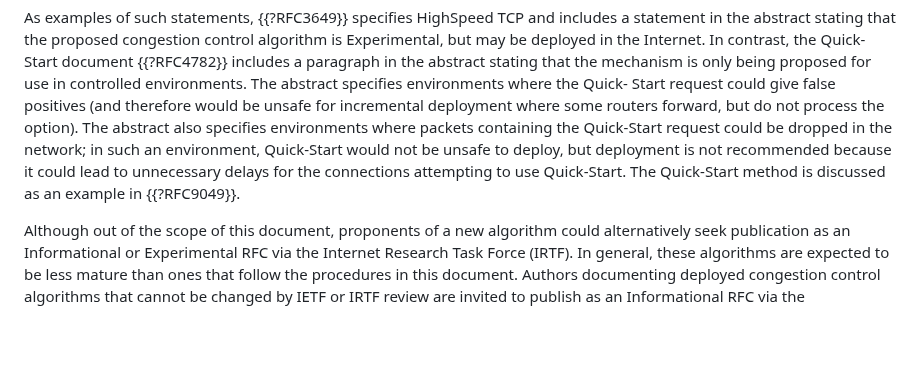
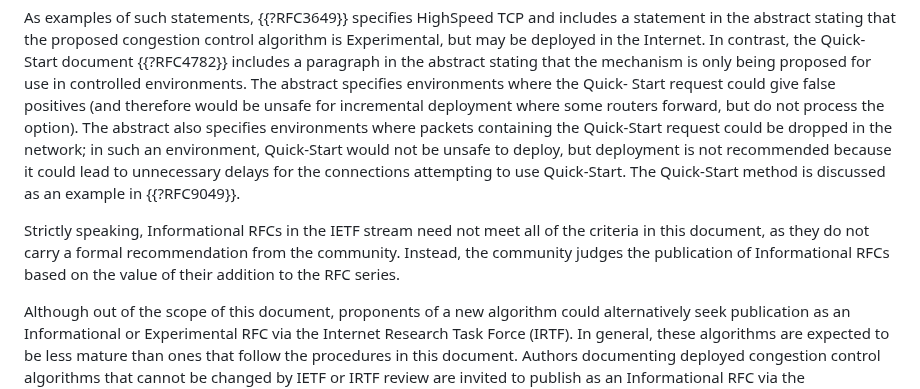
Before and after one commit to ietf-wg-ccwg/rfc5033bis, a Markdown page: draft-ietf-ccwg-rfc5033bis.md, the part around one of its changes. Rendered like a GitHub page; blank space fills up the shorter version.

```diff
--- a/draft-ietf-ccwg-rfc5033bis.md
+++ b/draft-ietf-ccwg-rfc5033bis.md
@@ -284,6 +284,11 @@ because it could lead to unnecessary delays for the connections attempting to
 use Quick-Start. The Quick-Start method is discussed as an example in
 {{?RFC9049}}.
 
+Strictly speaking, Informational RFCs in the IETF stream need not meet all of
+the criteria in this document, as they do not carry a formal recommendation
+from the community. Instead, the community judges the publication of
+Informational RFCs based on the value of their addition to the RFC series.
+
 Although out of the scope of this document, proponents of a new algorithm could
 alternatively seek publication as an Informational or Experimental RFC via the
 Internet Research Task Force (IRTF). In general, these algorithms are expected
```
Also changed, not shown: other parts of draft-ietf-ccwg-rfc5033bis.md (+20 -13 lines).
